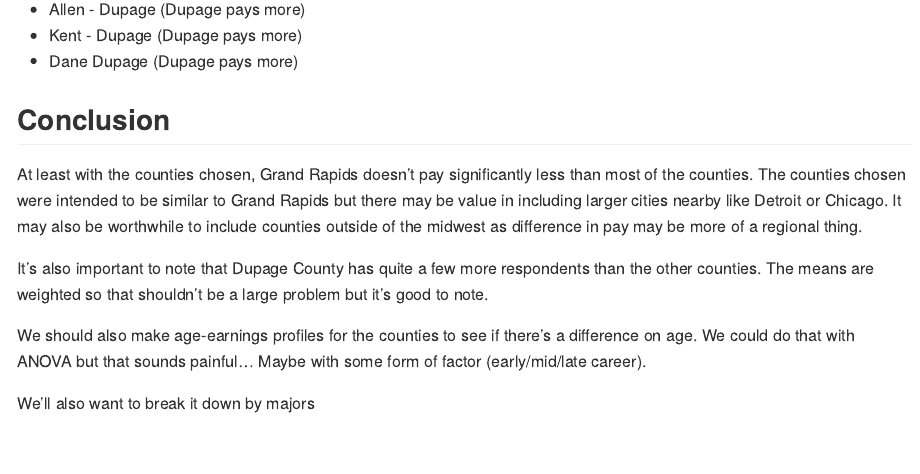
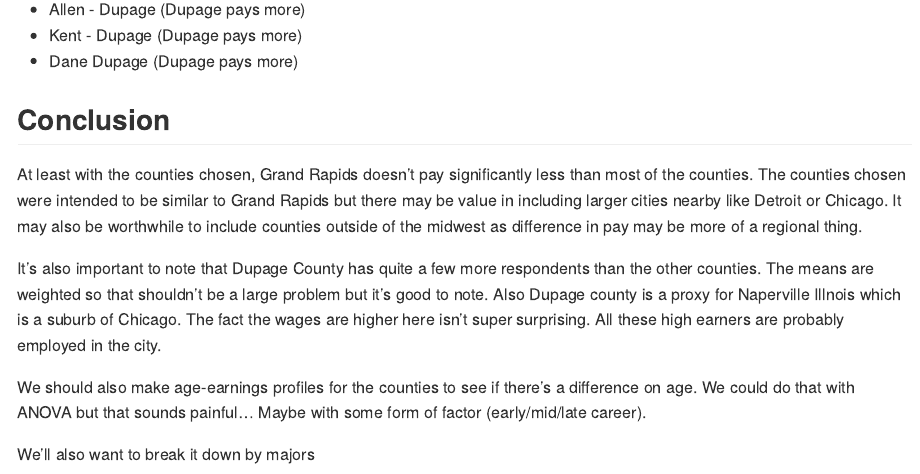
Before and after one commit to jasonrsmith99/eco_capstone_project, an R Markdown document (county_analysis.Rmd): the page in a window 1100 px wide, from 5740 px down. The pictures show the output file county_analysis.md that the author committed with the source, drawn offline in the style of GitHub; long lines of code are wrapped.

Commit message:
small edits

```diff
--- a/county_analysis.Rmd
+++ b/county_analysis.Rmd
@@ -153,7 +153,7 @@ TukeyHSD(under_anova)
 
 At least with the counties chosen, Grand Rapids doesn't pay significantly less than most of the counties. The counties chosen were intended to be similar to Grand Rapids but there may be value in including larger cities nearby like Detroit or Chicago. It may also be worthwhile to include counties outside of the midwest as difference in pay may be more of a regional thing.
 
-It's also important to note that Dupage County has quite a few more respondents than the other counties. The means are weighted so that shouldn't be a large problem but it's good to note.
+It's also important to note that Dupage County has quite a few more respondents than the other counties. The means are weighted so that shouldn't be a large problem but it's good to note. Also Dupage county is a proxy for Naperville Illnois which is a suburb of Chicago. The fact the wages are higher here isn't super surprising. All these high earners are probably employed in the city.
 
 We should also make age-earnings profiles for the counties to see if there's a difference on age. We could do that with ANOVA but that sounds painful... Maybe with some form of factor (early/mid/late career).
 
```
Also changed, not shown: county_analysis.md.
